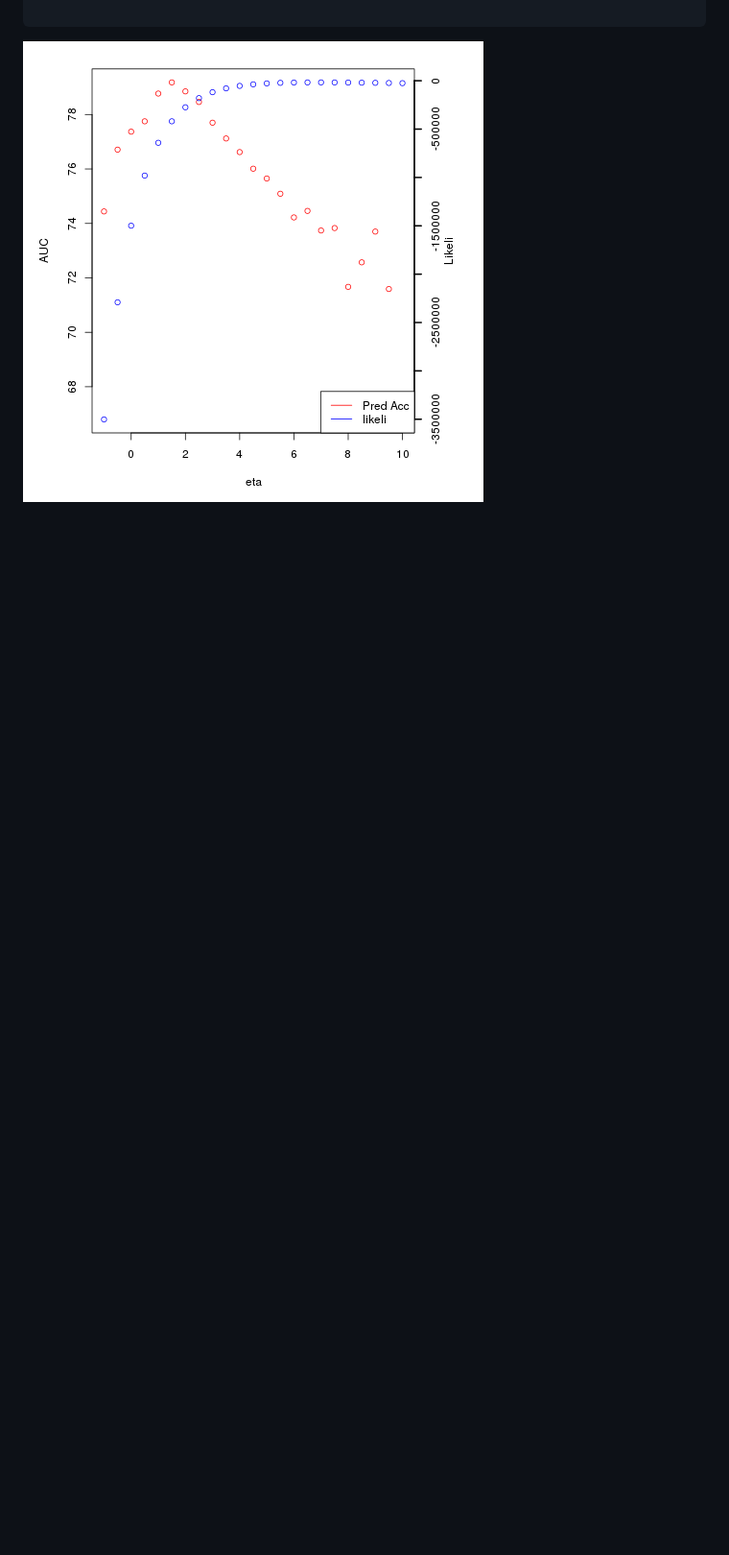
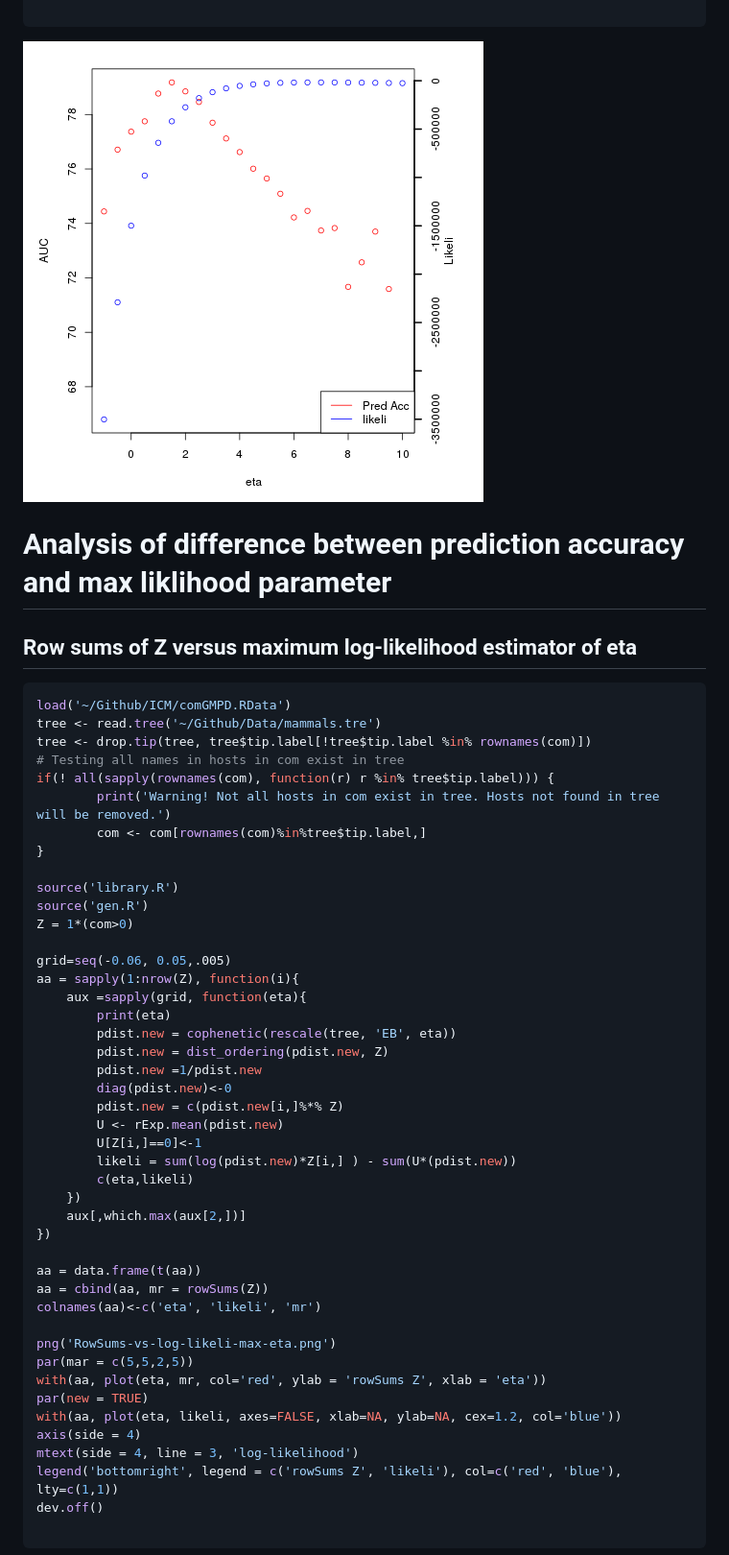
Before and after one commit to melmasri/HPprediction, a Markdown page: non-estimated/README.md, the part around the change printed below. Shown: that part at 96% size. Rendered like a GitHub page; blank space fills up the shorter version.

Commit message:
added rowSums vs eta and loglikeli

````diff
--- a/non-estimated/README.md
+++ b/non-estimated/README.md
@@ -448,3 +448,54 @@ dev.off()
 ![comGMPD file](img/AUC-log-liekihood-originalTree-depth-1.png)
 
 
+# Analysis of difference between prediction accuracy and max liklihood parameter
+
+## Row sums of Z versus maximum log-likelihood estimator of eta
+
+```r
+load('~/Github/ICM/comGMPD.RData')
+tree <- read.tree('~/Github/Data/mammals.tre')
+tree <- drop.tip(tree, tree$tip.label[!tree$tip.label %in% rownames(com)])
+# Testing all names in hosts in com exist in tree
+if(! all(sapply(rownames(com), function(r) r %in% tree$tip.label))) {
+		print('Warning! Not all hosts in com exist in tree. Hosts not found in tree will be removed.')
+		com <- com[rownames(com)%in%tree$tip.label,]
+}
+
+source('library.R')
+source('gen.R')
+Z = 1*(com>0)
+
+grid=seq(-0.06, 0.05,.005)
+aa = sapply(1:nrow(Z), function(i){
+    aux =sapply(grid, function(eta){
+        print(eta)
+        pdist.new = cophenetic(rescale(tree, 'EB', eta))
+        pdist.new = dist_ordering(pdist.new, Z)
+        pdist.new =1/pdist.new
+        diag(pdist.new)<-0
+        pdist.new = c(pdist.new[i,]%*% Z)
+        U <- rExp.mean(pdist.new)
+        U[Z[i,]==0]<-1
+        likeli = sum(log(pdist.new)*Z[i,] ) - sum(U*(pdist.new))
+        c(eta,likeli)
+    })
+    aux[,which.max(aux[2,])]
+})
+
+aa = data.frame(t(aa))
+aa = cbind(aa, mr = rowSums(Z))
+colnames(aa)<-c('eta', 'likeli', 'mr')
+
+png('RowSums-vs-log-likeli-max-eta.png')
+par(mar = c(5,5,2,5))
+with(aa, plot(eta, mr, col='red', ylab = 'rowSums Z', xlab = 'eta'))
+par(new = TRUE)
+with(aa, plot(eta, likeli, axes=FALSE, xlab=NA, ylab=NA, cex=1.2, col='blue'))
+axis(side = 4)
+mtext(side = 4, line = 3, 'log-likelihood')
+legend('bottomright', legend = c('rowSums Z', 'likeli'), col=c('red', 'blue'), lty=c(1,1))
+dev.off()
+
+```
+
````
Also changed, not shown: other parts of non-estimated/README.md (+1 -0 lines), non-estimated/img/RowSums-vs-log-likeli-max-eta.png (added).
